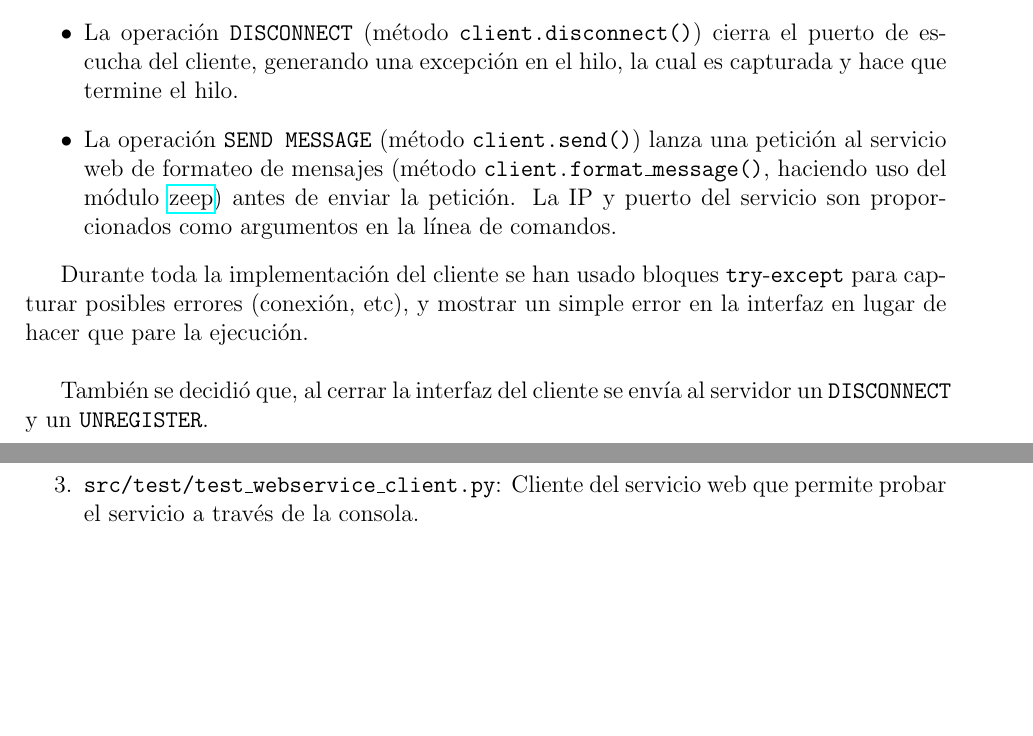
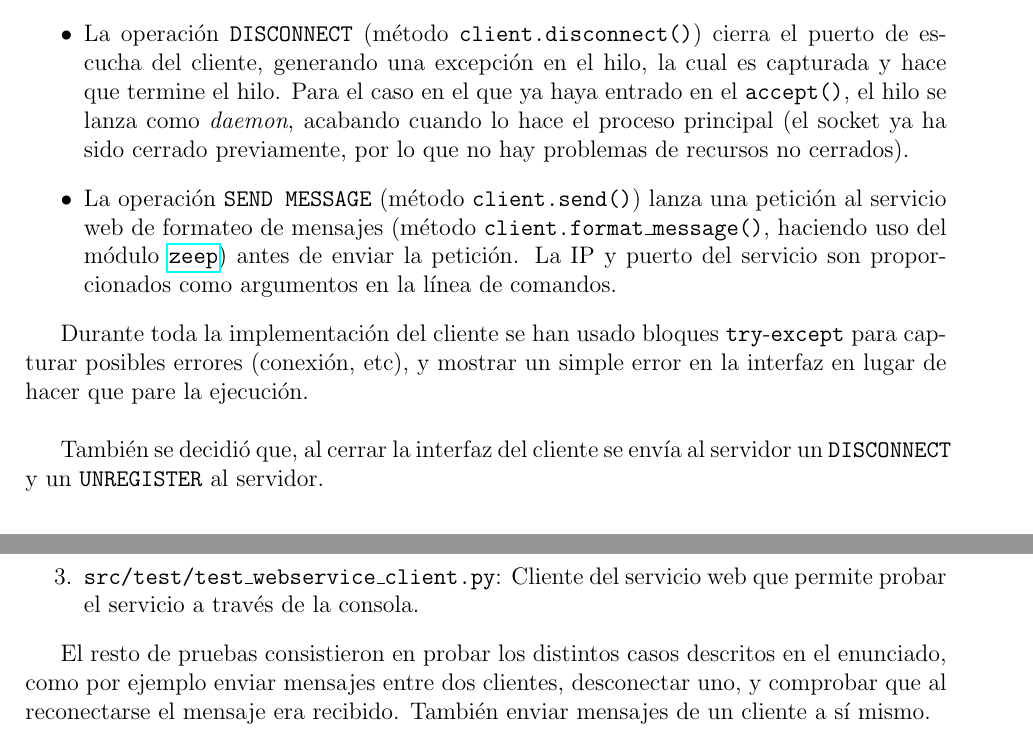
Before and after one commit to ldcas-uc3m/SSDD-FinalPractice, a LaTeX document (report/report.tex, which reads report/parts/2-a-architecture_client.tex, report/parts/4-tests.tex): two parts of pages 3 and 5 of 5 before the commit and two parts of pages 4 and 5 of 5 after it, joined at a grey line, cut so that both start at the same text, the shorter picture padded with empty space. Compiled offline with pdfLaTeX.

Commit message:
update report

```diff
--- a/report/parts/2-a-architecture_client.tex
+++ b/report/parts/2-a-architecture_client.tex
@@ -17,10 +17,10 @@ Las implementaciones de las operaciones del cliente consisten en seguir el proto
 Sin embargo, algunas operaciones sí que requirieron de ciertas decisiones de diseño:
 \begin{itemize}
     \item La operación \texttt{CONNECT} (método \texttt{client.connect()}) inicia un socket de escucha en un puerto libre, e inicia un hilo (método \texttt{client.listen()}) encargado de aceptar conexiones a ese puerto, recibir las peticiones pertinentes (\texttt{SEND MESSAGE} y \texttt{SEND MESS ACK}), y mostrarlas en la interfaz.
-    \item La operación \texttt{DISCONNECT} (método \texttt{client.disconnect()}) cierra el puerto de escucha del cliente, generando una excepción en el hilo, la cual es capturada y hace que termine el hilo.
-    \item La operación \texttt{SEND MESSAGE} (método \texttt{client.send()}) lanza una petición al servicio web de formateo de mensajes (método \texttt{client.format\_message()}, haciendo uso del módulo \href{https://pypi.org/project/zeep/}{zeep}) antes de enviar la petición. La IP y puerto del servicio son proporcionados como argumentos en la línea de comandos.
+    \item La operación \texttt{DISCONNECT} (método \texttt{client.disconnect()}) cierra el puerto de escucha del cliente, generando una excepción en el hilo, la cual es capturada y hace que termine el hilo. Para el caso en el que ya haya entrado en el \texttt{accept()}, el hilo se lanza como \textit{daemon}, acabando cuando lo hace el proceso principal (el socket ya ha sido cerrado previamente, por lo que no hay problemas de recursos no cerrados).
+    \item La operación \texttt{SEND MESSAGE} (método \texttt{client.send()}) lanza una petición al servicio web de formateo de mensajes (método \texttt{client.format\_message()}, haciendo uso del módulo \href{https://pypi.org/project/zeep/}{\texttt{zeep}}) antes de enviar la petición. La IP y puerto del servicio son proporcionados como argumentos en la línea de comandos.
 \end{itemize}
 
 Durante toda la implementación del cliente se han usado bloques \texttt{try}-\texttt{except} para capturar posibles errores (conexión, etc), y mostrar un simple error en la interfaz en lugar de hacer que pare la ejecución.\\
 
-También se decidió que, al cerrar la interfaz del cliente se envía al servidor un \texttt{DISCONNECT} y un \texttt{UNREGISTER}.
+También se decidió que, al cerrar la interfaz del cliente se envía al servidor un \texttt{DISCONNECT} y un \texttt{UNREGISTER} al servidor.
--- a/report/parts/4-tests.tex
+++ b/report/parts/4-tests.tex
@@ -6,3 +6,5 @@ Durante la realización de la práctica y, para probar independientemente la com
     \item \texttt{src/test/test\_server.py}: Servidor simple que recibe peticiones y contesta con respecto al protocolo establecido.
     \item \texttt{src/test/test\_webservice\_client.py}: Cliente del servicio web que permite probar el servicio a través de la consola.
 \end{enumerate}
+
+El resto de pruebas consistieron en probar los distintos casos descritos en el enunciado, como por ejemplo enviar mensajes entre dos clientes, desconectar uno, y comprobar que al reconectarse el mensaje era recibido. También enviar mensajes de un cliente a sí mismo.
```
Also changed, not shown: report/parts/2-architecture.tex (+3 -3 lines), 1 other file.
